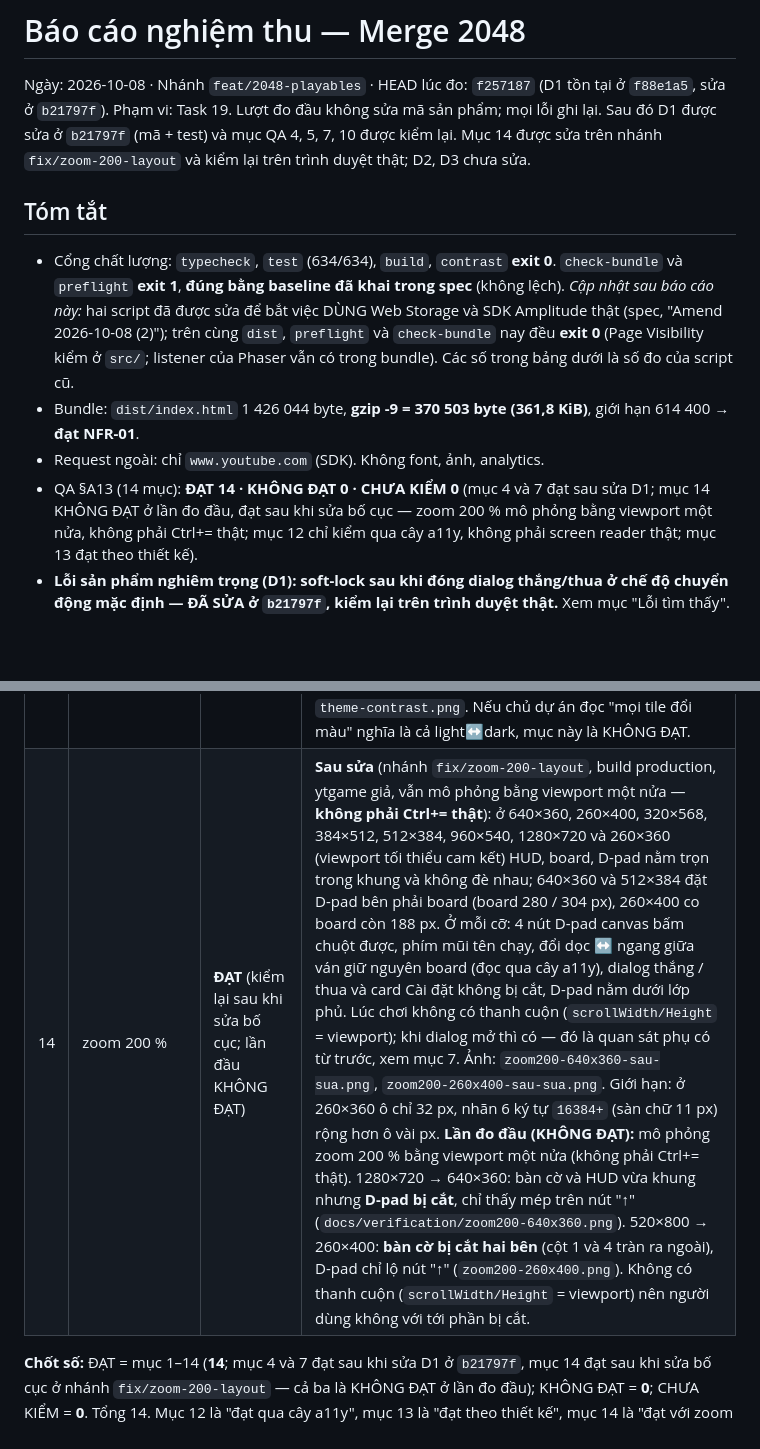
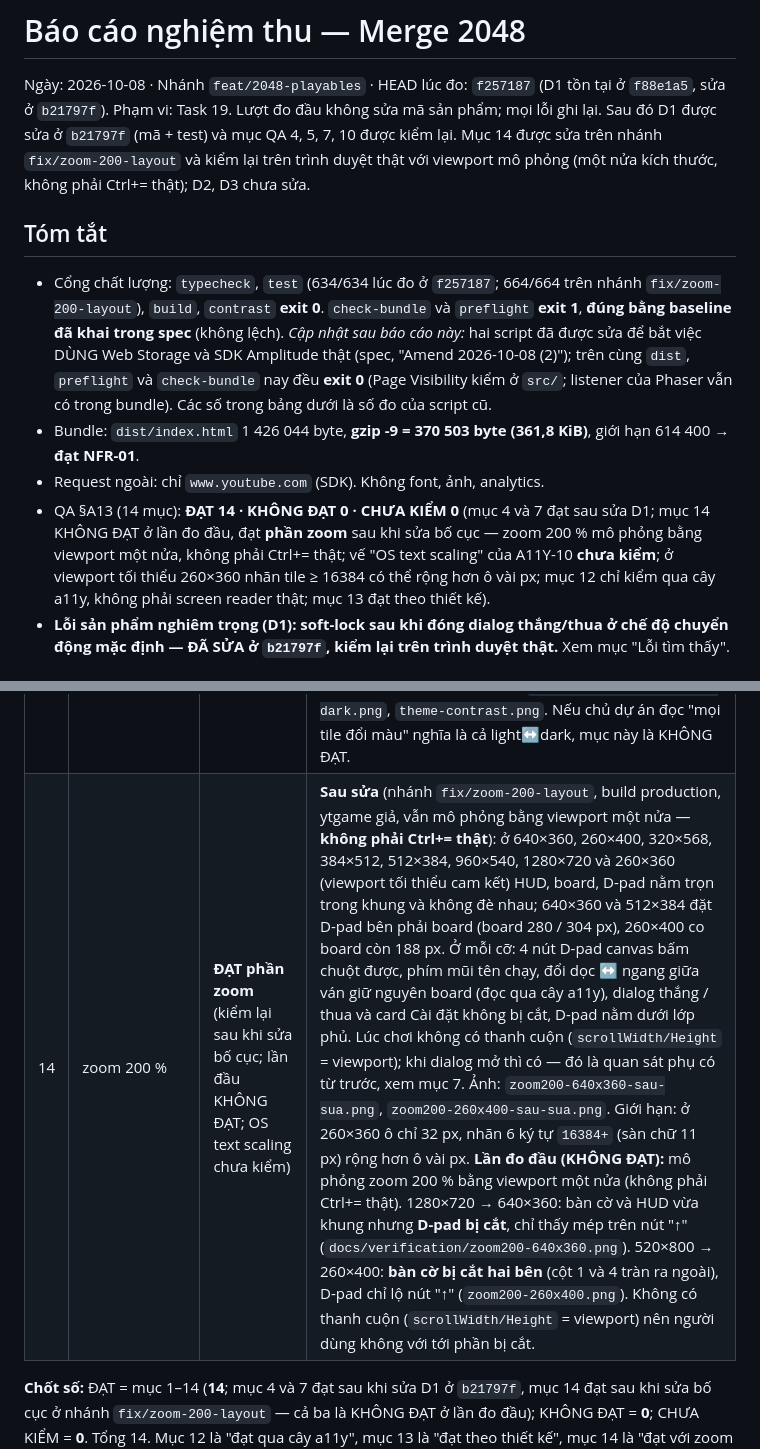
Before and after one commit to rbxplay/2048, a Markdown page: docs/verification-report.md, 2 parts joined by grey strips. Drawn GitHub-style; blank space fills up the shorter version.

Commit message:
docs: nêu rõ giới hạn của mục 14 trong báo cáo nghiệm thu
Mục 14 đạt phần zoom 200 % (mô phỏng bằng viewport một nửa); vế OS text
scaling của A11Y-10 chưa kiểm, và ở 260×360 nhãn tile ≥ 16384 có thể rộng
hơn ô. Cập nhật số test theo nhánh hiện tại (664).

Co-Authored-By: Claude Opus 5.5 <noreply@anthropic.com>

```diff
--- a/docs/verification-report.md
+++ b/docs/verification-report.md
@@ -1,18 +1,18 @@
 # Báo cáo nghiệm thu — Merge 2048
 
 Ngày: 2026-10-08 · Nhánh `feat/2048-playables` · HEAD lúc đo: `f257187` (D1 tồn tại ở `f88e1a5`, sửa ở `b21797f`).
-Phạm vi: Task 19. Lượt đo đầu không sửa mã sản phẩm; mọi lỗi ghi lại. Sau đó D1 được sửa ở `b21797f` (mã + test) và mục QA 4, 5, 7, 10 được kiểm lại. Mục 14 được sửa trên nhánh `fix/zoom-200-layout` và kiểm lại trên trình duyệt thật; D2, D3 chưa sửa.
+Phạm vi: Task 19. Lượt đo đầu không sửa mã sản phẩm; mọi lỗi ghi lại. Sau đó D1 được sửa ở `b21797f` (mã + test) và mục QA 4, 5, 7, 10 được kiểm lại. Mục 14 được sửa trên nhánh `fix/zoom-200-layout` và kiểm lại trên trình duyệt thật với viewport mô phỏng (một nửa kích thước, không phải Ctrl+= thật); D2, D3 chưa sửa.
 
 ## Tóm tắt
 
-- Cổng chất lượng: `typecheck`, `test` (634/634), `build`, `contrast` **exit 0**.
+- Cổng chất lượng: `typecheck`, `test` (634/634 lúc đo ở `f257187`; 664/664 trên nhánh `fix/zoom-200-layout`), `build`, `contrast` **exit 0**.
   `check-bundle` và `preflight` **exit 1**, **đúng bằng baseline đã khai trong spec** (không lệch).
   *Cập nhật sau báo cáo này:* hai script đã được sửa để bắt việc DÙNG Web Storage và SDK Amplitude thật
   (spec, "Amend 2026-10-08 (2)"); trên cùng `dist`, `preflight` và `check-bundle` nay đều **exit 0**
   (Page Visibility kiểm ở `src/`; listener của Phaser vẫn có trong bundle). Các số trong bảng dưới là số đo của script cũ.
 - Bundle: `dist/index.html` 1 426 044 byte, **gzip -9 = 370 503 byte (361,8 KiB)**, giới hạn 614 400 → **đạt NFR-01**.
 - Request ngoài: chỉ `www.youtube.com` (SDK). Không font, ảnh, analytics.
-- QA §A13 (14 mục): **ĐẠT 14 · KHÔNG ĐẠT 0 · CHƯA KIỂM 0** (mục 4 và 7 đạt sau sửa D1; mục 14 KHÔNG ĐẠT ở lần đo đầu, đạt sau khi sửa bố cục — zoom 200 % mô phỏng bằng viewport một nửa, không phải Ctrl+= thật; mục 12 chỉ kiểm qua cây a11y, không phải screen reader thật; mục 13 đạt theo thiết kế).
+- QA §A13 (14 mục): **ĐẠT 14 · KHÔNG ĐẠT 0 · CHƯA KIỂM 0** (mục 4 và 7 đạt sau sửa D1; mục 14 KHÔNG ĐẠT ở lần đo đầu, đạt **phần zoom** sau khi sửa bố cục — zoom 200 % mô phỏng bằng viewport một nửa, không phải Ctrl+= thật; vế "OS text scaling" của A11Y-10 **chưa kiểm**; ở viewport tối thiểu 260×360 nhãn tile ≥ 16384 có thể rộng hơn ô vài px; mục 12 chỉ kiểm qua cây a11y, không phải screen reader thật; mục 13 đạt theo thiết kế).
 - **Lỗi sản phẩm nghiêm trọng (D1): soft-lock sau khi đóng dialog thắng/thua ở chế độ chuyển động mặc định — ĐÃ SỬA ở `b21797f`, kiểm lại trên trình duyệt thật.**
   Xem mục "Lỗi tìm thấy".
 
@@ -98,7 +98,7 @@ Ván ở bước này chơi 200 nước, chưa tới hết nước; ván chơi
 | 11 | bàn phím chơi hết ván | **ĐẠT** | Chỉ phím mũi tên, từ ván mới tới "Hết nước đi" (161 phím). Quan sát TRƯỚC khi sửa: riêng việc *thoát* dialog bằng bàn phím lỗi (D1); đường thoát đã kiểm lại ở mục 4, 5, 7 sau `b21797f`, còn lượt 161 phím chưa chạy lại. |
 | 12 | screen reader | **ĐẠT qua cây a11y — KHÔNG phải screen reader thật** | Không chạy NVDA/VoiceOver/Orca. Đã kiểm cây a11y của Chromium (`ariaSnapshot`) và DOM: `grid "Bàn cờ 4 nhân 4"`, `aria-rowcount=4`, `aria-colcount=4`, **4** `row` thật × **4** `gridcell` = 16; ô trống đọc "trống", ô có số đọc giá trị; vùng `aria-live="polite" aria-atomic="true"` công bố điểm ("0" rồi "8" sau nước ghi điểm); vùng `aria-live="assertive"` công bố "Bạn đạt 2048!" / "Hết nước đi"; 4 nút di chuyển + Cài đặt + thanh âm lượng, công tắc Rung/Giảm chuyển động, combobox Giao diện đều có tên. **Cần chạy lại bằng screen reader thật trước khi nộp.** |
 | 13 | theme dark và contrast | **ĐẠT** (theo thiết kế; xem ghi chú) | Đổi qua ô `<select>` DOM (không bấm nút trong panel canvas). `light → dark`: nền trang, HUD, mặt bàn, ô trống, D-pad đổi cùng lúc; **tile KHÔNG đổi màu** vì bảng tile (`TILE_HEX`) dùng chung cho light/dark theo thiết kế (`src/theme/palette.ts`, `phaser/theme.ts`). `→ contrast`: **cả 15 tile đổi thành nền trắng/chữ đen cùng một lúc**, nền trang đen. Ảnh: `docs/verification/theme-dark.png`, `theme-contrast.png`. Nếu chủ dự án đọc "mọi tile đổi màu" nghĩa là cả light↔dark, mục này là KHÔNG ĐẠT. |
-| 14 | zoom 200 % | **ĐẠT** (kiểm lại sau khi sửa bố cục; lần đầu KHÔNG ĐẠT) | **Sau sửa** (nhánh `fix/zoom-200-layout`, build production, ytgame giả, vẫn mô phỏng bằng viewport một nửa — **không phải Ctrl+= thật**): ở 640×360, 260×400, 320×568, 384×512, 512×384, 960×540, 1280×720 và 260×360 (viewport tối thiểu cam kết) HUD, board, D-pad nằm trọn trong khung và không đè nhau; 640×360 và 512×384 đặt D-pad bên phải board (board 280 / 304 px), 260×400 co board còn 188 px. Ở mỗi cỡ: 4 nút D-pad canvas bấm chuột được, phím mũi tên chạy, đổi dọc ↔ ngang giữa ván giữ nguyên board (đọc qua cây a11y), dialog thắng / thua và card Cài đặt không bị cắt, D-pad nằm dưới lớp phủ. Lúc chơi không có thanh cuộn (`scrollWidth/Height` = viewport); khi dialog mở thì có — đó là quan sát phụ có từ trước, xem mục 7. Ảnh: `zoom200-640x360-sau-sua.png`, `zoom200-260x400-sau-sua.png`. Giới hạn: ở 260×360 ô chỉ 32 px, nhãn 6 ký tự `16384+` (sàn chữ 11 px) rộng hơn ô vài px. **Lần đo đầu (KHÔNG ĐẠT):** mô phỏng zoom 200 % bằng viewport một nửa (không phải Ctrl+= thật). 1280×720 → 640×360: bàn cờ và HUD vừa khung nhưng **D-pad bị cắt**, chỉ thấy mép trên nút "↑" (`docs/verification/zoom200-640x360.png`). 520×800 → 260×400: **bàn cờ bị cắt hai bên** (cột 1 và 4 tràn ra ngoài), D-pad chỉ lộ nút "↑" (`zoom200-260x400.png`). Không có thanh cuộn (`scrollWidth/Height` = viewport) nên người dùng không với tới phần bị cắt. |
+| 14 | zoom 200 % | **ĐẠT phần zoom** (kiểm lại sau khi sửa bố cục; lần đầu KHÔNG ĐẠT; OS text scaling chưa kiểm) | **Sau sửa** (nhánh `fix/zoom-200-layout`, build production, ytgame giả, vẫn mô phỏng bằng viewport một nửa — **không phải Ctrl+= thật**): ở 640×360, 260×400, 320×568, 384×512, 512×384, 960×540, 1280×720 và 260×360 (viewport tối thiểu cam kết) HUD, board, D-pad nằm trọn trong khung và không đè nhau; 640×360 và 512×384 đặt D-pad bên phải board (board 280 / 304 px), 260×400 co board còn 188 px. Ở mỗi cỡ: 4 nút D-pad canvas bấm chuột được, phím mũi tên chạy, đổi dọc ↔ ngang giữa ván giữ nguyên board (đọc qua cây a11y), dialog thắng / thua và card Cài đặt không bị cắt, D-pad nằm dưới lớp phủ. Lúc chơi không có thanh cuộn (`scrollWidth/Height` = viewport); khi dialog mở thì có — đó là quan sát phụ có từ trước, xem mục 7. Ảnh: `zoom200-640x360-sau-sua.png`, `zoom200-260x400-sau-sua.png`. Giới hạn: ở 260×360 ô chỉ 32 px, nhãn 6 ký tự `16384+` (sàn chữ 11 px) rộng hơn ô vài px. **Lần đo đầu (KHÔNG ĐẠT):** mô phỏng zoom 200 % bằng viewport một nửa (không phải Ctrl+= thật). 1280×720 → 640×360: bàn cờ và HUD vừa khung nhưng **D-pad bị cắt**, chỉ thấy mép trên nút "↑" (`docs/verification/zoom200-640x360.png`). 520×800 → 260×400: **bàn cờ bị cắt hai bên** (cột 1 và 4 tràn ra ngoài), D-pad chỉ lộ nút "↑" (`zoom200-260x400.png`). Không có thanh cuộn (`scrollWidth/Height` = viewport) nên người dùng không với tới phần bị cắt. |
 
 **Chốt số:** ĐẠT = mục 1–14 (**14**; mục 4 và 7 đạt sau khi sửa D1 ở `b21797f`, mục 14 đạt sau khi sửa bố cục ở nhánh
 `fix/zoom-200-layout` — cả ba là KHÔNG ĐẠT ở lần đo đầu); KHÔNG ĐẠT = **0**;
```
